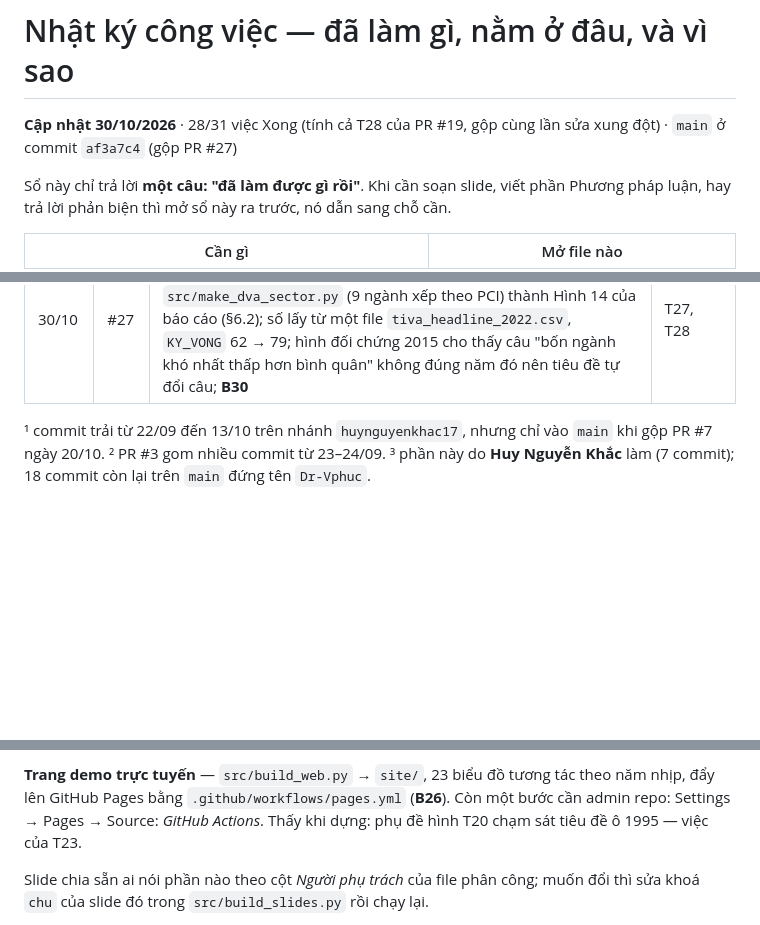
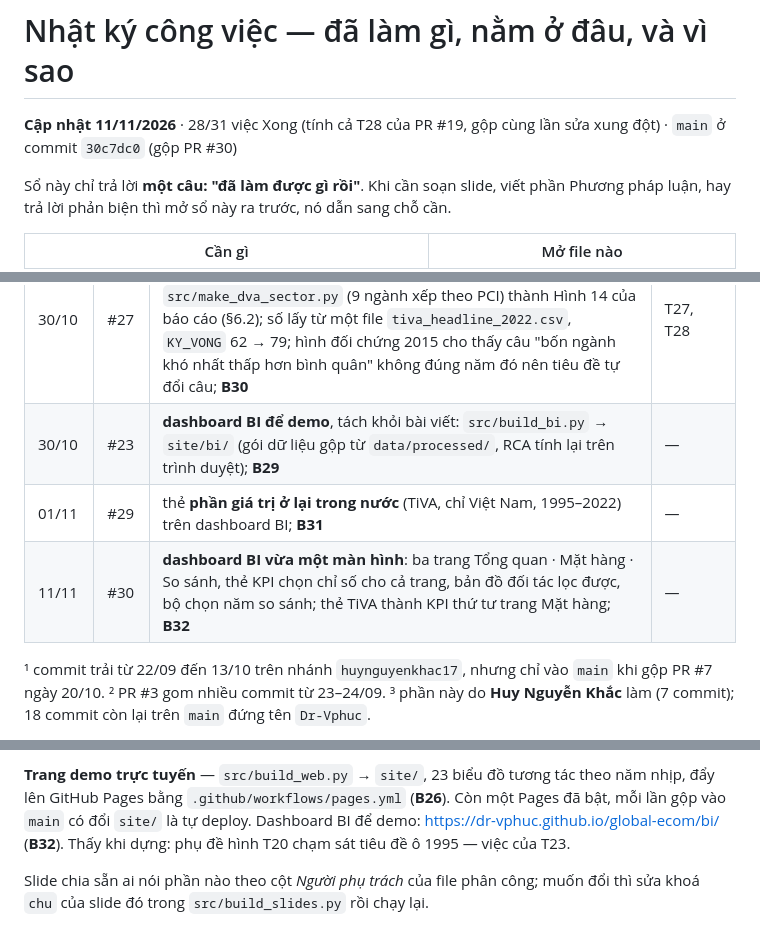
Before and after one commit to Dr-Vphuc/global-ecom, a Markdown page: docs/nhat-ky-cong-viec.md, 3 parts joined by grey strips. Rendered like a GitHub page; blank space fills up the shorter version.

Commit message:
Log PRs 23, 29 and 30 in the work log (#31)
PRs 23 and 29 reached main without a row in section 2, so the log skipped the
BI dashboard entirely. Also drop the note that Pages still needs an admin
switch: deploys have been running from the workflow since PR 22.

```diff
--- a/docs/nhat-ky-cong-viec.md
+++ b/docs/nhat-ky-cong-viec.md
@@ -1,6 +1,6 @@
 # Nhật ký công việc — đã làm gì, nằm ở đâu, và vì sao
 
-**Cập nhật 30/10/2026** · 28/31 việc Xong (tính cả T28 của PR #19, gộp cùng lần sửa xung đột) · `main` ở commit `af3a7c4` (gộp PR #27)
+**Cập nhật 11/11/2026** · 28/31 việc Xong (tính cả T28 của PR #19, gộp cùng lần sửa xung đột) · `main` ở commit `30c7dc0` (gộp PR #30)
 
 Sổ này chỉ trả lời **một câu: "đã làm được gì rồi"**. Khi cần soạn slide, viết phần
 Phương pháp luận, hay trả lời phản biện thì mở sổ này ra trước, nó dẫn sang chỗ cần.
@@ -144,6 +144,9 @@ thuyết trình mà chưa sinh lại biểu đồ.
 | 30/10 | #24 | **đo được phần giá trị làm ra trong nước** bằng OECD TiVA 2025: `src/map_sector_isic.py` + bảng ghép 97 dòng HS2 → ISIC (`data/reference/hs2_to_isic4.csv`); điện tử giữ 44,2%, bình quân rổ 50,5%; **A19**, **B27**; viết lại hạn chế D2, D5 từ "không đo được" thành "đo ở mức ngành, 2022" | — |
 | 30/10 | #25 | **dựng lại lập luận quanh phần ở lại**: §6.2 mới trong báo cáo, §7.3 đổi lý do (không còn "điện tử phụ thuộc nhập khẩu nhất"), thêm mốc kiểm và điều kiện đổi ý thứ tư; đề xuất HS90 + HS84 giữ nguyên; **B28** | T27 |
 | 30/10 | #27 | **TiVA vào câu chuyện**: nhịp 2 của trang web đổi tiêu đề (*"…nhưng phần giá trị ở lại nhỏ dần"*) và có Hình 4; slide 8 mới; hình `src/make_dva_sector.py` (9 ngành xếp theo PCI) thành Hình 14 của báo cáo (§6.2); số lấy từ một file `tiva_headline_2022.csv`, `KY_VONG` 62 → 79; hình đối chứng 2015 cho thấy câu "bốn ngành khó nhất thấp hơn bình quân" không đúng năm đó nên tiêu đề tự đổi câu; **B30** | T27, T28 |
+| 30/10 | #23 | **dashboard BI để demo**, tách khỏi bài viết: `src/build_bi.py` → `site/bi/` (gói dữ liệu gộp từ `data/processed/`, RCA tính lại trên trình duyệt); **B29** | — |
+| 01/11 | #29 | thẻ **phần giá trị ở lại trong nước** (TiVA, chỉ Việt Nam, 1995–2022) trên dashboard BI; **B31** | — |
+| 11/11 | #30 | **dashboard BI vừa một màn hình**: ba trang Tổng quan · Mặt hàng · So sánh, thẻ KPI chọn chỉ số cho cả trang, bản đồ đối tác lọc được, bộ chọn năm so sánh; thẻ TiVA thành KPI thứ tư trang Mặt hàng; **B32** | — |
 
 ¹ commit trải từ 22/09 đến 13/10 trên nhánh `huynguyenkhac17`, nhưng chỉ vào `main` khi gộp PR #7 ngày 20/10.
 ² PR #3 gom nhiều commit từ 23–24/09.
@@ -334,7 +337,8 @@ phải bắt đầu từ trang trắng.
 
 **Trang demo trực tuyến** — `src/build_web.py` → `site/`, 23 biểu đồ tương tác theo
 năm nhịp, đẩy lên GitHub Pages bằng `.github/workflows/pages.yml` (**B26**). Còn một
-bước cần admin repo: Settings → Pages → Source: *GitHub Actions*. Thấy khi dựng: phụ
+Pages đã bật, mỗi lần gộp vào `main` có đổi `site/` là tự deploy. Dashboard BI để demo:
+https://dr-vphuc.github.io/global-ecom/bi/ (**B32**). Thấy khi dựng: phụ
 đề hình T20 chạm sát tiêu đề ô 1995 — việc của T23.
 
 Slide chia sẵn ai nói phần nào theo cột *Người phụ trách* của file phân công; muốn
```
